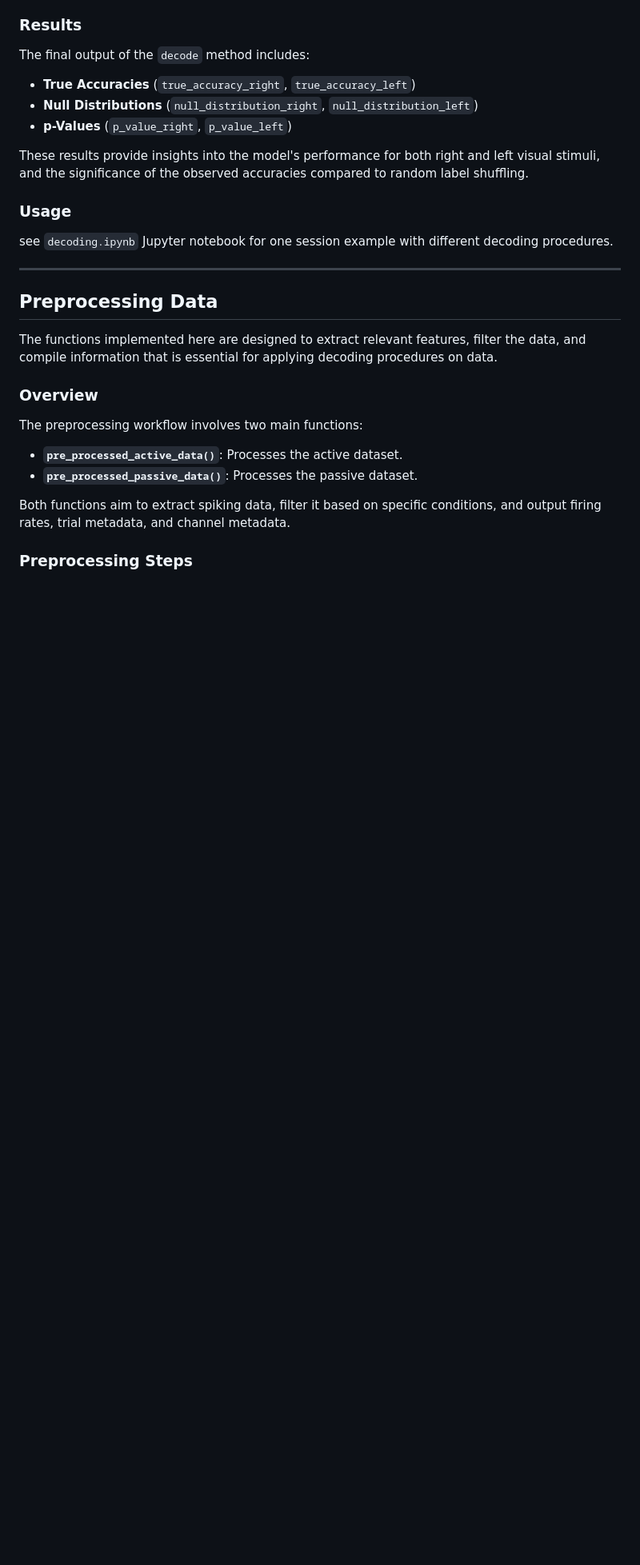
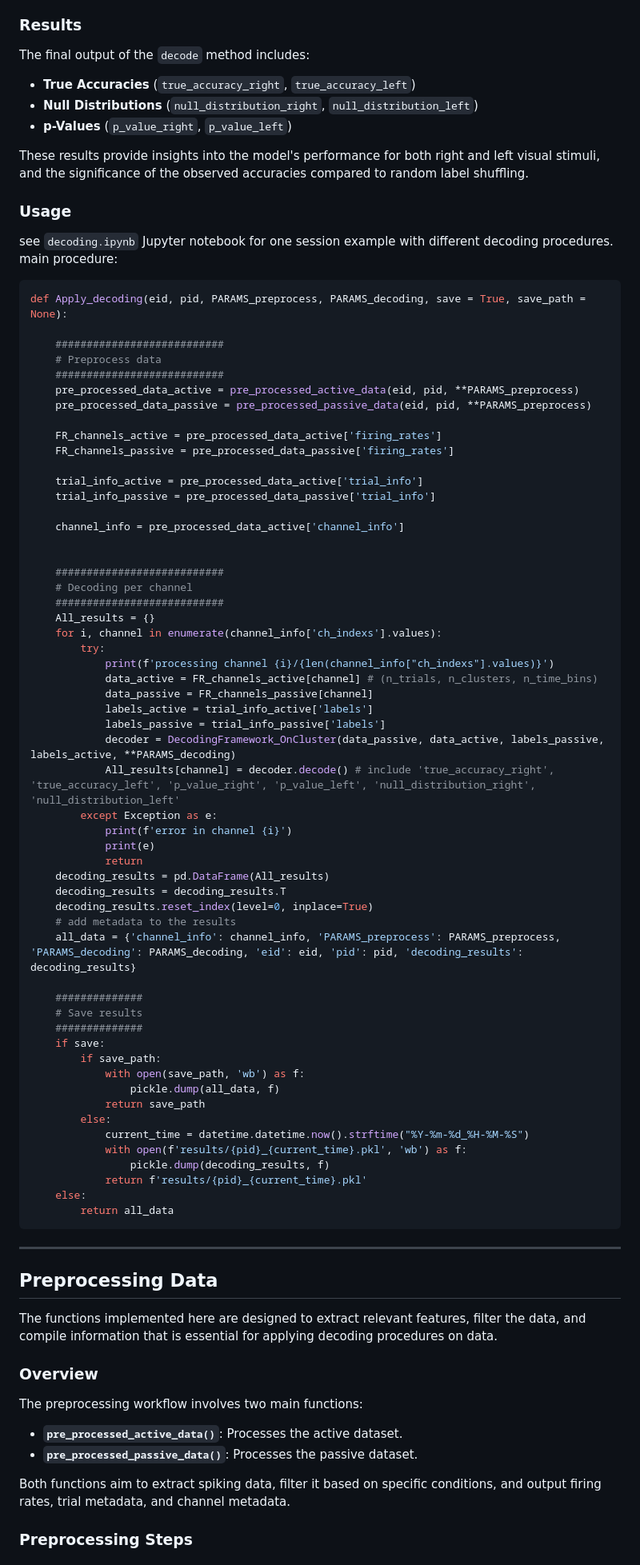
Before and after one commit to MohammadMMK/IBL-oscillations-public, a Markdown page: Decoding_spikes/ReadME.md, the part around the change. Shown: that part at 80% size. GitHub-like rendering; blank space fills up the shorter version.

````diff
--- a/Decoding_spikes/ReadME.md
+++ b/Decoding_spikes/ReadME.md
@@ -61,7 +61,65 @@ These results provide insights into the model's performance for both right and l
 
 ### Usage
 
-see `decoding.ipynb` Jupyter notebook for one session example with different decoding procedures.
+see `decoding.ipynb` Jupyter notebook for one session example with different decoding procedures. main procedure:
+
+``` python
+def Apply_decoding(eid, pid, PARAMS_preprocess, PARAMS_decoding, save = True, save_path = None):
+
+    ###########################
+    # Preprocess data
+    ###########################
+    pre_processed_data_active = pre_processed_active_data(eid, pid, **PARAMS_preprocess)
+    pre_processed_data_passive = pre_processed_passive_data(eid, pid, **PARAMS_preprocess)
+
+    FR_channels_active = pre_processed_data_active['firing_rates']
+    FR_channels_passive = pre_processed_data_passive['firing_rates']
+
+    trial_info_active = pre_processed_data_active['trial_info']
+    trial_info_passive = pre_processed_data_passive['trial_info']
+
+    channel_info = pre_processed_data_active['channel_info']
+
+
+    ###########################
+    # Decoding per channel
+    ###########################
+    All_results = {}
+    for i, channel in enumerate(channel_info['ch_indexs'].values):
+        try:
+            print(f'processing channel {i}/{len(channel_info["ch_indexs"].values)}')
+            data_active = FR_channels_active[channel] # (n_trials, n_clusters, n_time_bins)
+            data_passive = FR_channels_passive[channel]
+            labels_active = trial_info_active['labels']
+            labels_passive = trial_info_passive['labels']
+            decoder = DecodingFramework_OnCluster(data_passive, data_active, labels_passive, labels_active, **PARAMS_decoding)
+            All_results[channel] = decoder.decode() # include 'true_accuracy_right', 'true_accuracy_left', 'p_value_right', 'p_value_left', 'null_distribution_right', 'null_distribution_left'
+        except Exception as e:
+            print(f'error in channel {i}')
+            print(e)
+            return
+    decoding_results = pd.DataFrame(All_results)
+    decoding_results = decoding_results.T
+    decoding_results.reset_index(level=0, inplace=True)
+    # add metadata to the results
+    all_data = {'channel_info': channel_info, 'PARAMS_preprocess': PARAMS_preprocess, 'PARAMS_decoding': PARAMS_decoding, 'eid': eid, 'pid': pid, 'decoding_results': decoding_results}
+
+    ##############
+    # Save results
+    ##############
+    if save:
+        if save_path:
+            with open(save_path, 'wb') as f:
+                pickle.dump(all_data, f)
+            return save_path
+        else:
+            current_time = datetime.datetime.now().strftime("%Y-%m-%d_%H-%M-%S")
+            with open(f'results/{pid}_{current_time}.pkl', 'wb') as f:
+                pickle.dump(decoding_results, f)
+            return f'results/{pid}_{current_time}.pkl'
+    else:
+        return all_data
+```
 
 ------------------------------------------------------------------------
 
````
